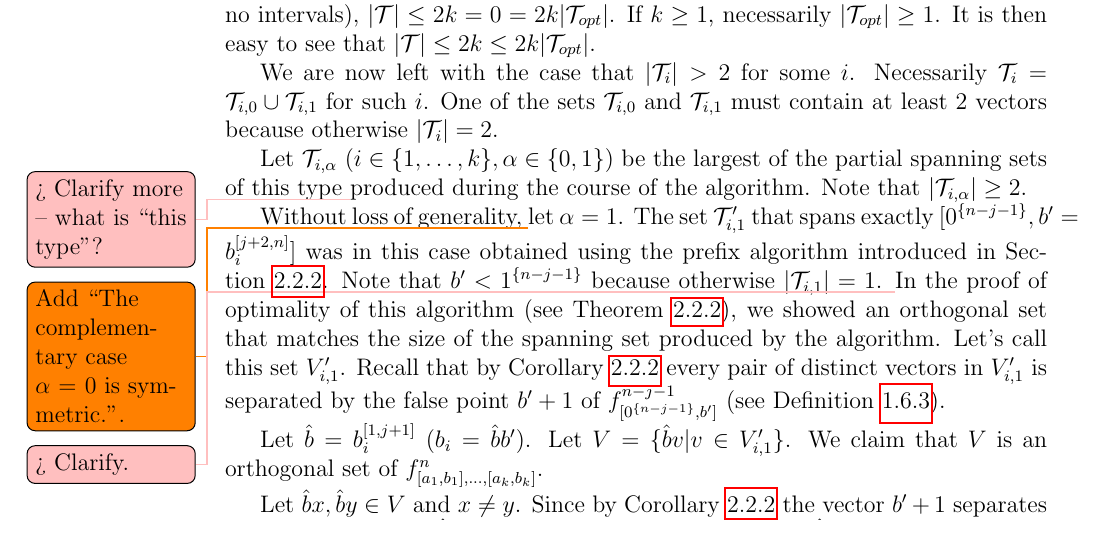
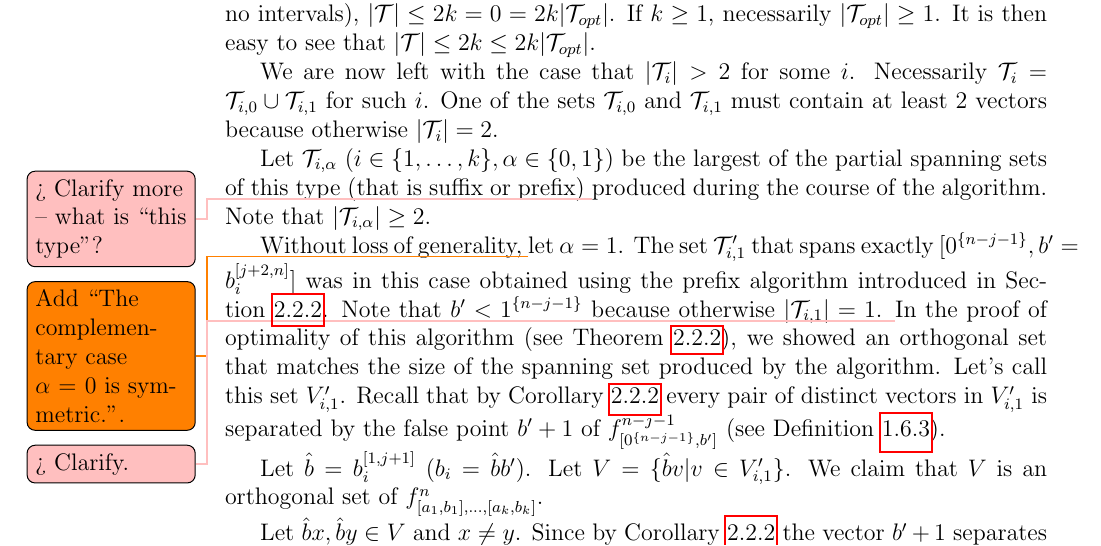
Before and after one commit to filipbartek/ibf, a LaTeX thesis (thesis.tex, which reads thesis/2kapprox.tex): part of page 33 of 53 before the commit and part of page 33 of 54 after it, cut so that both start at the same text. Compiled offline with pdfLaTeX.

Commit message:
add a clarifying parenthese

```diff
--- a/thesis/2kapprox.tex
+++ b/thesis/2kapprox.tex
@@ -180,6 +180,7 @@ Let $\mathcal{T}_{i, \alpha}$
 ($i \in \curly{1, \ldots, k}, \alpha \in \booldom$)
 be the largest
 of the partial spanning sets of this type
+(that is suffix or prefix)
 \todomaybe{Clarify more -- what is \quot{this type}?}
 produced during the course of the algorithm.
 %($\size{\mathcal{T}_{i, \alpha}}
```
